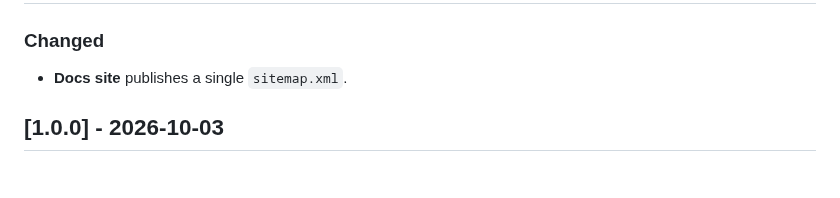
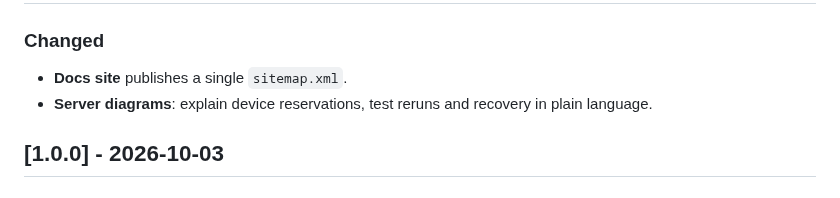
Before and after one commit to ddikman/verikun, a Markdown page: CHANGELOG.md, the part around the change. Drawn GitHub-style.

```diff
--- a/CHANGELOG.md
+++ b/CHANGELOG.md
@@ -8,6 +8,7 @@ All notable changes to this project are documented here. The format is based on
 
 ### Changed
 - **Docs site** publishes a single `sitemap.xml`.
+- **Server diagrams**: explain device reservations, test reruns and recovery in plain language.
 
 ## [1.0.0] - 2026-10-03
 
```
Also changed, not shown: docs/diagrams/README.md (+9 -7 lines), docs/diagrams/server-recovery.png, docs/diagrams/server-supervision.png, 2 other files.
